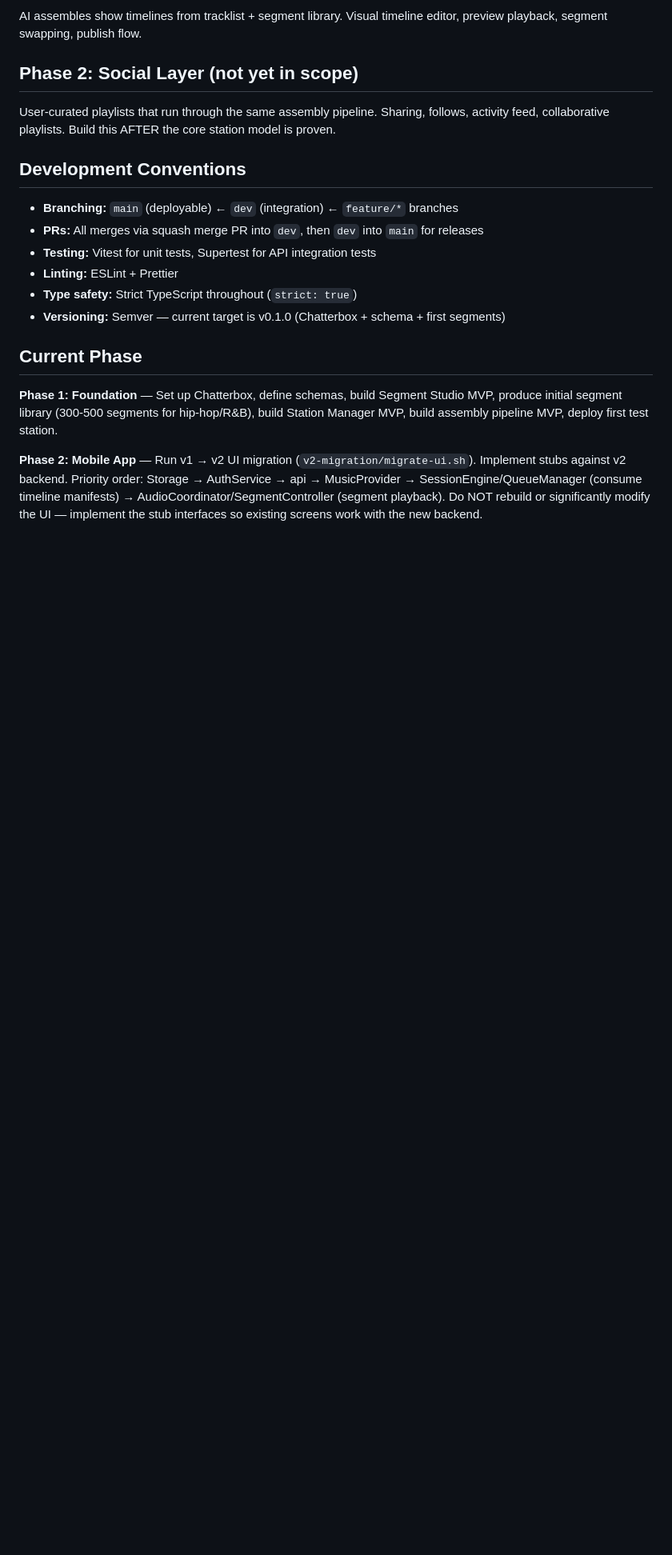
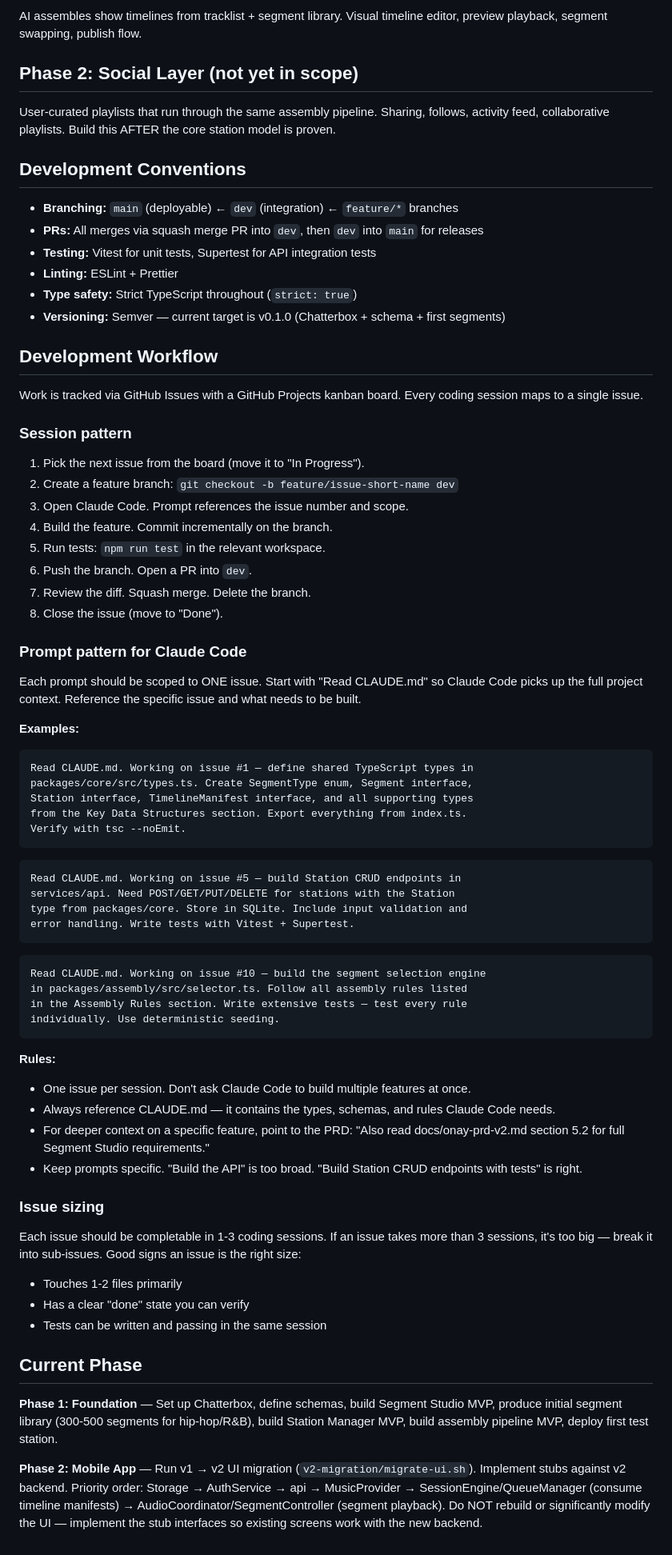
Before and after one commit to bworthy89/onay-v2, a Markdown page: CLAUDE.md, the part around the change. Shown at 80% size. Drawn GitHub-style; blank space fills up the shorter version.

````diff
--- a/CLAUDE.md
+++ b/CLAUDE.md
@@ -207,6 +207,62 @@ User-curated playlists that run through the same assembly pipeline. Sharing, fol
 - **Type safety:** Strict TypeScript throughout (`strict: true`)
 - **Versioning:** Semver — current target is v0.1.0 (Chatterbox + schema + first segments)
 
+## Development Workflow
+
+Work is tracked via GitHub Issues with a GitHub Projects kanban board. Every coding session maps to a single issue.
+
+### Session pattern
+
+1. Pick the next issue from the board (move it to "In Progress").
+2. Create a feature branch: `git checkout -b feature/issue-short-name dev`
+3. Open Claude Code. Prompt references the issue number and scope.
+4. Build the feature. Commit incrementally on the branch.
+5. Run tests: `npm run test` in the relevant workspace.
+6. Push the branch. Open a PR into `dev`.
+7. Review the diff. Squash merge. Delete the branch.
+8. Close the issue (move to "Done").
+
+### Prompt pattern for Claude Code
+
+Each prompt should be scoped to ONE issue. Start with "Read CLAUDE.md" so Claude Code picks up the full project context. Reference the specific issue and what needs to be built.
+
+**Examples:**
+
+```
+Read CLAUDE.md. Working on issue #1 — define shared TypeScript types in
+packages/core/src/types.ts. Create SegmentType enum, Segment interface,
+Station interface, TimelineManifest interface, and all supporting types
+from the Key Data Structures section. Export everything from index.ts.
+Verify with tsc --noEmit.
+```
+
+```
+Read CLAUDE.md. Working on issue #5 — build Station CRUD endpoints in
+services/api. Need POST/GET/PUT/DELETE for stations with the Station
+type from packages/core. Store in SQLite. Include input validation and
+error handling. Write tests with Vitest + Supertest.
+```
+
+```
+Read CLAUDE.md. Working on issue #10 — build the segment selection engine
+in packages/assembly/src/selector.ts. Follow all assembly rules listed
+in the Assembly Rules section. Write extensive tests — test every rule
+individually. Use deterministic seeding.
+```
+
+**Rules:**
+- One issue per session. Don't ask Claude Code to build multiple features at once.
+- Always reference CLAUDE.md — it contains the types, schemas, and rules Claude Code needs.
+- For deeper context on a specific feature, point to the PRD: "Also read docs/onay-prd-v2.md section 5.2 for full Segment Studio requirements."
+- Keep prompts specific. "Build the API" is too broad. "Build Station CRUD endpoints with tests" is right.
+
+### Issue sizing
+
+Each issue should be completable in 1-3 coding sessions. If an issue takes more than 3 sessions, it's too big — break it into sub-issues. Good signs an issue is the right size:
+- Touches 1-2 files primarily
+- Has a clear "done" state you can verify
+- Tests can be written and passing in the same session
+
 ## Current Phase
 
 **Phase 1: Foundation** — Set up Chatterbox, define schemas, build Segment Studio MVP, produce initial segment library (300-500 segments for hip-hop/R&B), build Station Manager MVP, build assembly pipeline MVP, deploy first test station.
````
Also changed, not shown: onay-prd-v2.md (+28 -5 lines).
